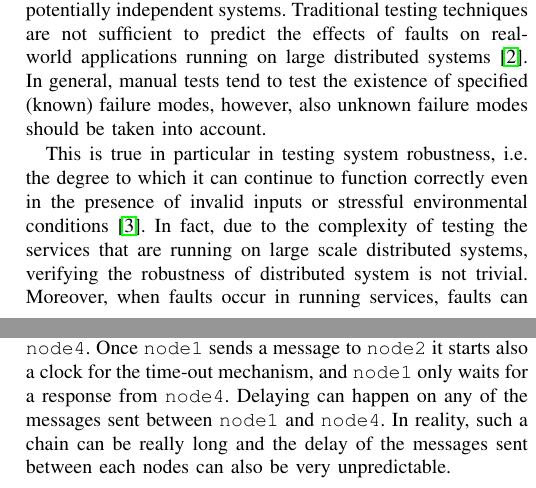
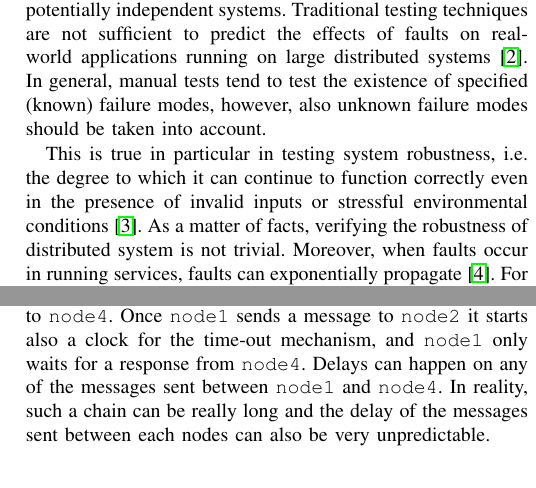
Before and after one commit to PatrizioPelliccione/ICSE2017Ericsson, a LaTeX paper (main.tex, which reads Implementation.tex, Introduction.tex): two parts of the columns of pages 1 and 5 of 10, joined at a grey line, cut so that both start at the same text. Compiled offline with pdfLaTeX.

Commit message:
Updates from ShareLaTeX

```diff
--- a/Implementation.tex
+++ b/Implementation.tex
@@ -118,7 +118,7 @@ The second fault injection scenario was delaying the messages between the system
 Some messages sent within the PM framework have relationships with each other. Those messages usually work as a chain, as shown in Figure~\ref{chaning}. In this case, \texttt{node1} wants to send a request to \texttt{node4} for some data, however \texttt{node4} is reached by sending a message to \texttt{node2} that in turns will send a message to \texttt{node3}, that finally will deliver the request to  \texttt{node4}.
 Once \texttt{node1} sends a message to \texttt{node2} it starts also a clock for the time-out mechanism, and
 %and at the same time a clock starts for the time out mechanism. In order to receive the data, some messages are sent to \texttt{node2} and \texttt{node3}, but
-\texttt{node1} only waits for a response from \texttt{node4}. Delaying can happen on any of the messages sent between \texttt{node1} and \texttt{node4}. In reality, such a chain can be really long and the delay of the messages sent between each nodes can also be very unpredictable.
+\texttt{node1} only waits for a response from \texttt{node4}. Delays can happen on any of the messages sent between \texttt{node1} and \texttt{node4}. In reality, such a chain can be really long and the delay of the messages sent between each nodes can also be very unpredictable.
 
 Delaying messages in the PM framework also tests the network performance of the framework. %By delaying messages in the PM framework, the network performance of the PM framework is tested.
 Currently the PM framework network performance test is conducted by adjusting the network bandwidth. This approach has two main drawbacks. First, the test has some hardware requirements, which makes the test more complicated. Second, adjusting the network bandwidth makes the test uncontrolled, because the delaying of the message caused by a low network bandwidth is very hard to track. The current network performance test is like a black-box testing, since what is really going on in the system during the test is not completely clear. Our test provides a white box testing for the PM framework network performance. During the message delaying, each message delaying is recorded in the log file, and then the PM framework developers at Ericsson can easily track the message delaying. A future network bandwidth benchmark has been created based on the experiences of the message delaying.
--- a/Introduction.tex
+++ b/Introduction.tex
@@ -14,7 +14,7 @@ tests tend to test the existence of specified (known) failure modes, however, al
 unknown failure modes  should be taken into account.
 
 This is true in particular in testing system robustness, i.e. the degree to which it can continue to function correctly even in the presence of invalid inputs or stressful environmental conditions~\cite{STANDARD}.
-In fact, due to the complexity of testing the services that are running on large scale distributed systems, verifying the robustness of distributed system is not trivial. %Furthermore, the amount of faults that can occur is large.
+As a matter of facts, verifying the robustness of distributed system is not trivial. %Furthermore, the amount of faults that can occur is large.
 %Services running in distributed systems are difficult to be tested using traditional methods \cite{FaaS}.
 Moreover, when faults occur in running services, faults can exponentially propagate~\cite{verification_testing}.
 %Therefore, identifying faults in a running application in a production environment would go a long way. In particular, traditional testing will not provide a high confident testing level and it lacks of detecting unexpected faults.
```
Also changed, not shown: Introduction.tex (3 more changed lines).
